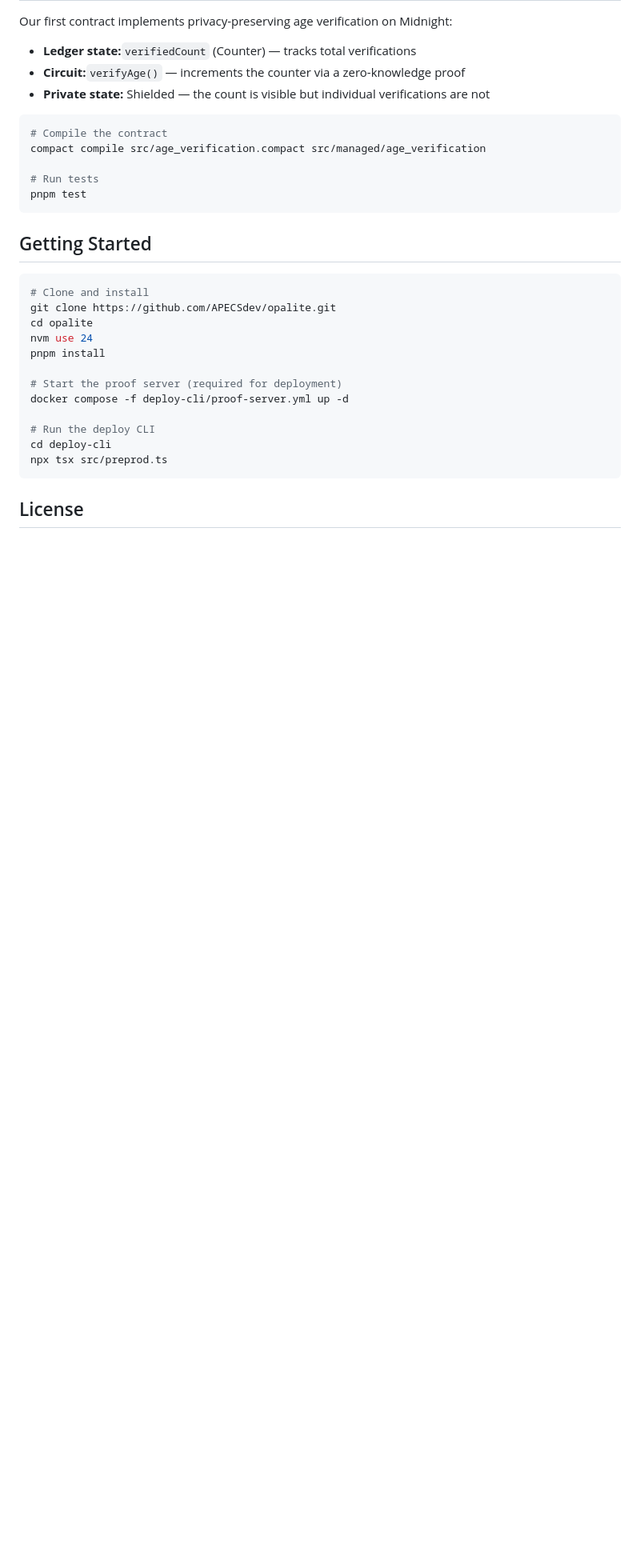
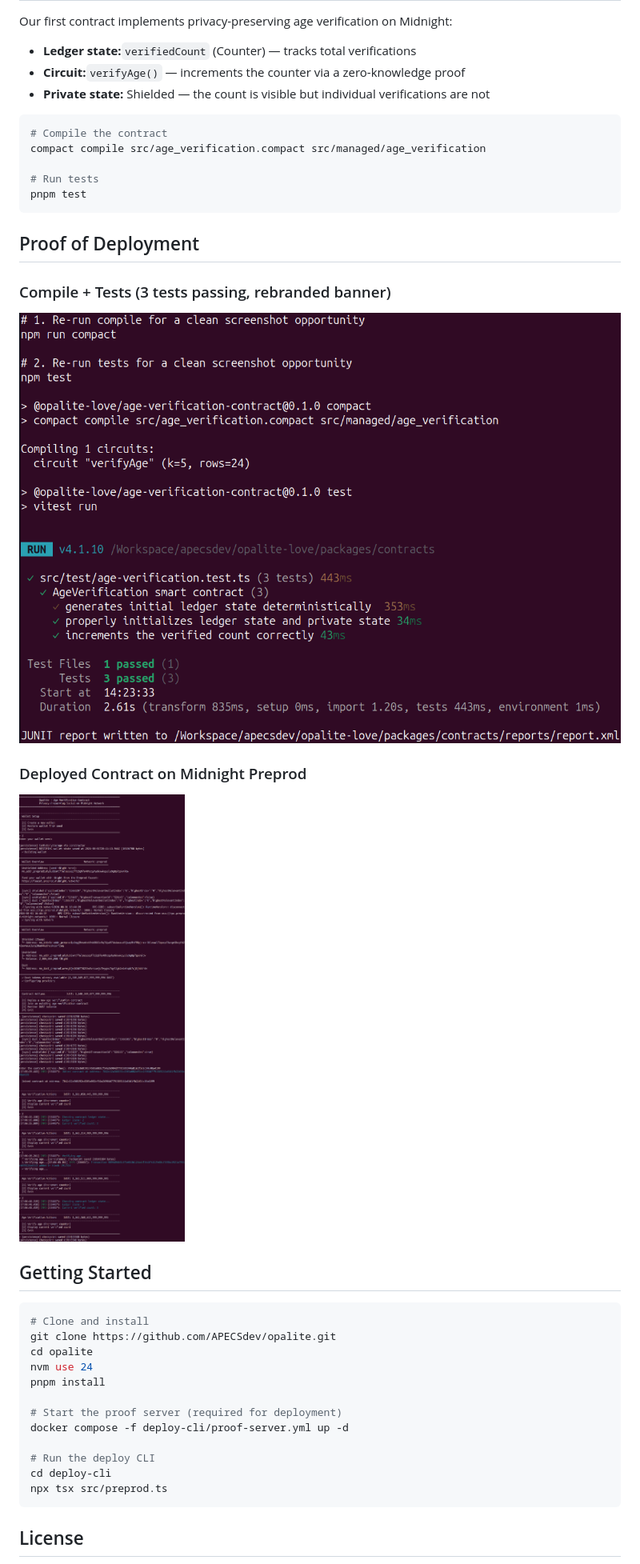
Before and after one commit to APECSdev/opalite, a Markdown page: README.md, the part around the change. Shown: that part at 80% size. Rendered like a GitHub page; pictures changed too: docs/screenshots/compile-and-tests.png (added), docs/screenshots/deploy.png (added); blank space fills up the shorter version.

Commit message:
docs: add proof of deployment screenshots to README

````diff
--- a/README.md
+++ b/README.md
@@ -70,6 +70,15 @@ compact compile src/age_verification.compact src/managed/age_verification
 pnpm test
 ```
 
+
+## Proof of Deployment
+
+### Compile + Tests (3 tests passing, rebranded banner)
+![Compile and tests](docs/screenshots/compile-and-tests.png)
+
+### Deployed Contract on Midnight Preprod
+![Deploy output](docs/screenshots/deploy.png)
+
 ## Getting Started
 
 ```bash
````
